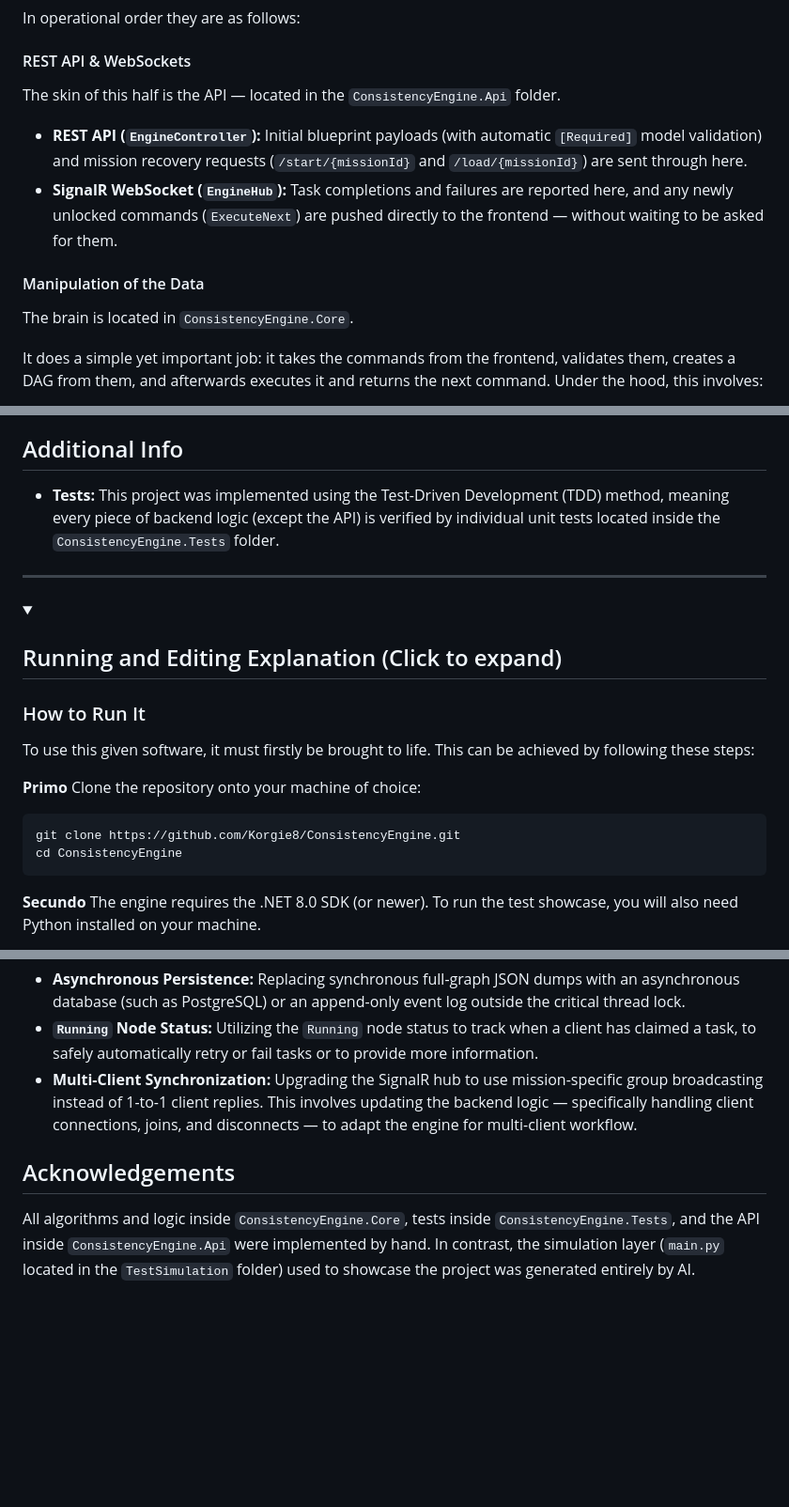
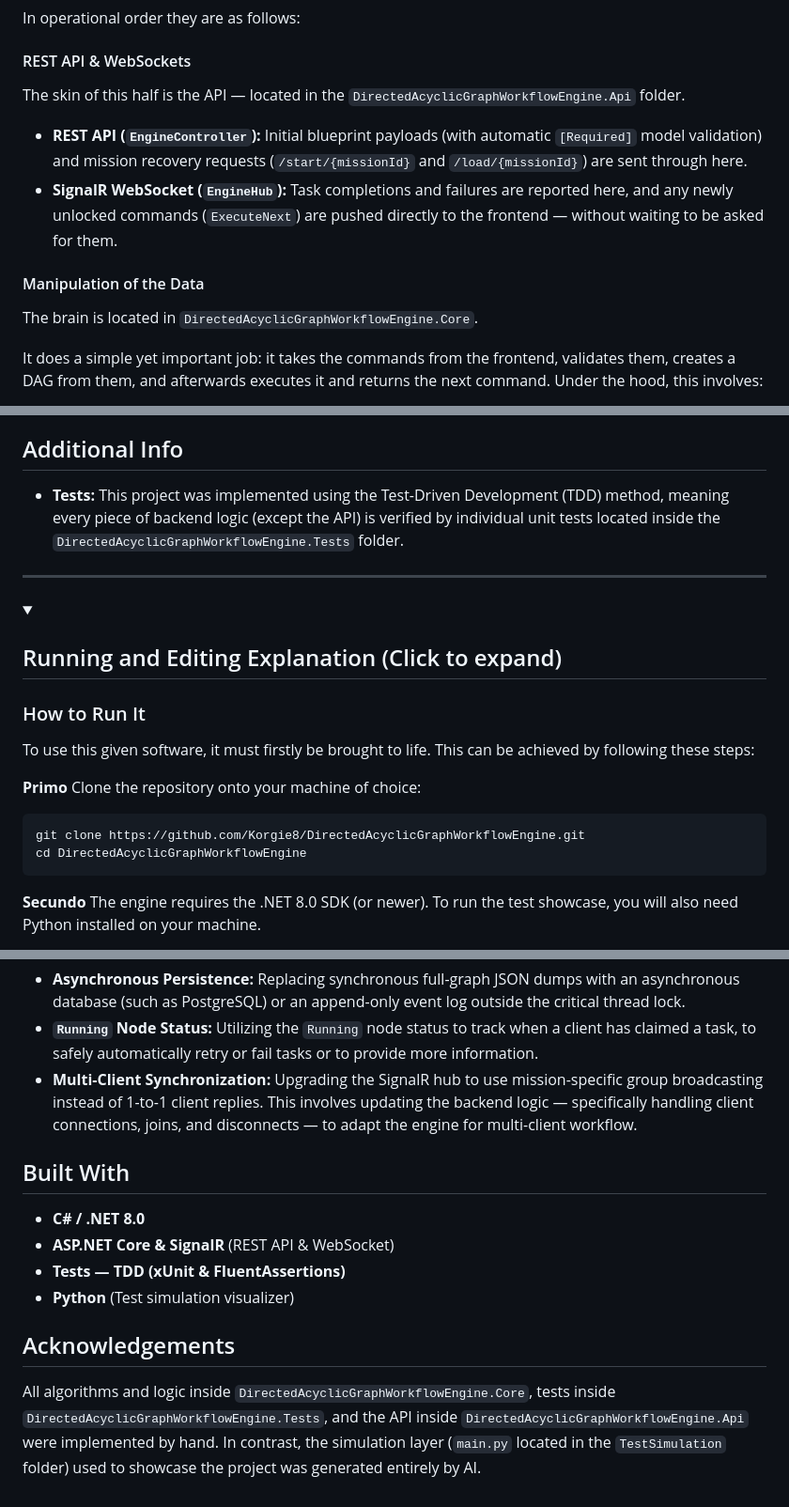
Before and after one commit to Korgie8/DirectedAcyclicGraphWorkflowEngine, a Markdown page: README.md, 3 parts joined by grey strips. Shown at 94% size. GitHub-like rendering; folded sections open; blank space fills up the shorter version.

Commit message:
Update project references from ConsistencyEngine to DirectedAcyclicGraphWorkflowEngine

````diff
--- a/README.md
+++ b/README.md
@@ -99,12 +99,12 @@ Each represents a vital role in maintaining workflow and balance. One can work a
 In operational order they are as follows:
 
 #### REST API & WebSockets
-The skin of this half is the API — located in the `ConsistencyEngine.Api` folder.
+The skin of this half is the API — located in the `DirectedAcyclicGraphWorkflowEngine.Api` folder.
 - **REST API (`EngineController`):** Initial blueprint payloads (with automatic `[Required]` model validation) and mission recovery requests (`/start/{missionId}` and `/load/{missionId}`) are sent through here.
 - **SignalR WebSocket (`EngineHub`):** Task completions and failures are reported here, and any newly unlocked commands (`ExecuteNext`) are pushed directly to the frontend — without waiting to be asked for them.
 
 #### Manipulation of the Data
-The brain is located in `ConsistencyEngine.Core`.
+The brain is located in `DirectedAcyclicGraphWorkflowEngine.Core`.
 
 It does a simple yet important job: it takes the commands from the frontend, validates them, creates a DAG from them, and afterwards executes it and returns the next command.
 Under the hood, this involves:
@@ -123,7 +123,7 @@ ___
 ...and its purpose is to execute a given mission in the most suitable and fastest order based on the frontend behavior and to prevent any illogical errors in commands — for robots or any software with the need of proper execution. It can also be used to locate any cyclic mistakes in a given task (timeline execution order).
 
 ## Additional Info
-- **Tests:** This project was implemented using the Test-Driven Development (TDD) method, meaning every piece of backend logic (except the API) is verified by individual unit tests located inside the `ConsistencyEngine.Tests` folder.
+- **Tests:** This project was implemented using the Test-Driven Development (TDD) method, meaning every piece of backend logic (except the API) is verified by individual unit tests located inside the `DirectedAcyclicGraphWorkflowEngine.Tests` folder.
 
 </details>
 
@@ -138,8 +138,8 @@ To use this given software, it must firstly be brought to life. This can be achi
 **Primo**
 Clone the repository onto your machine of choice:
 ```bash
-git clone https://github.com/Korgie8/ConsistencyEngine.git
-cd ConsistencyEngine
+git clone https://github.com/Korgie8/DirectedAcyclicGraphWorkflowEngine.git
+cd DirectedAcyclicGraphWorkflowEngine
 ```
 
 **Secundo**
@@ -213,5 +207,11 @@ If I were to continue developing this project, I would definitely start with tho
 - **`Running` Node Status:** Utilizing the `Running` node status to track when a client has claimed a task, to safely automatically retry or fail tasks or to provide more information.
 - **Multi-Client Synchronization:** Upgrading the SignalR hub to use mission-specific group broadcasting instead of 1-to-1 client replies. This involves updating the backend logic — specifically handling client connections, joins, and disconnects — to adapt the engine for multi-client workflow.
 
+## Built With
+- **C# / .NET 8.0**
+- **ASP.NET Core & SignalR** (REST API & WebSocket)
+- **Tests — TDD (xUnit & FluentAssertions)**
+- **Python** (Test simulation visualizer)
+
 ## Acknowledgements
-All algorithms and logic inside `ConsistencyEngine.Core`, tests inside `ConsistencyEngine.Tests`, and the API inside `ConsistencyEngine.Api` were implemented by hand. In contrast, the simulation layer (`main.py` located in the `TestSimulation` folder) used to showcase the project was generated entirely by AI.
+All algorithms and logic inside `DirectedAcyclicGraphWorkflowEngine.Core`, tests inside `DirectedAcyclicGraphWorkflowEngine.Tests`, and the API inside `DirectedAcyclicGraphWorkflowEngine.Api` were implemented by hand. In contrast, the simulation layer (`main.py` located in the `TestSimulation` folder) used to showcase the project was generated entirely by AI.
````
Also changed, not shown: other parts of README.md (+1 -7 lines).
